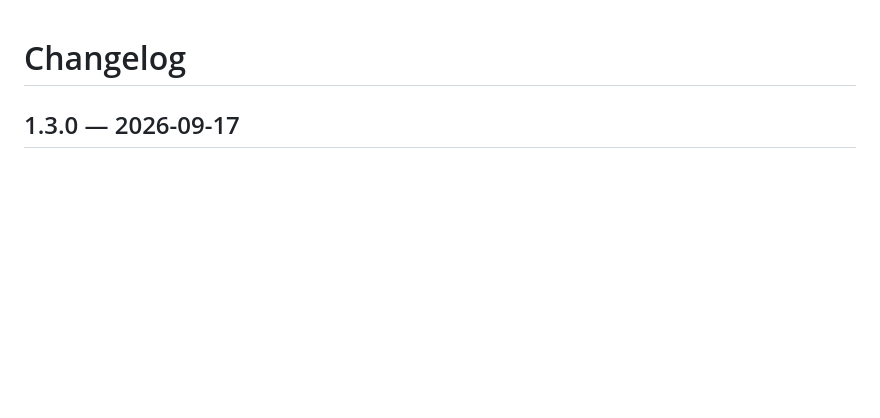
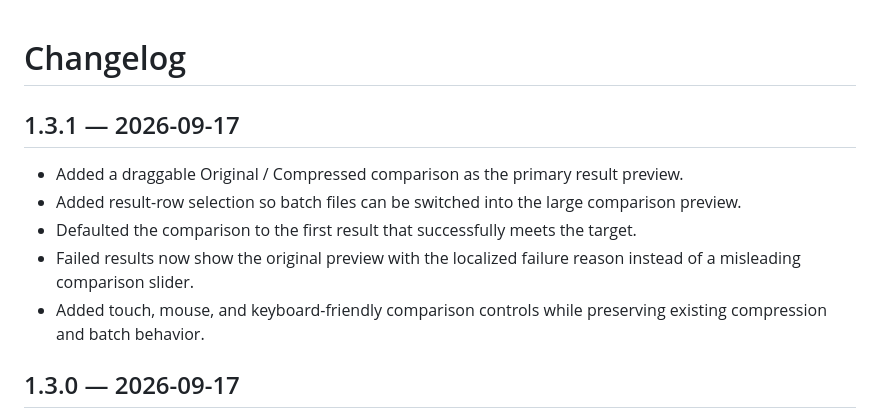
Before and after one commit to kane1a/PixelQuota, a Markdown page: CHANGELOG.md, the part around the change. Drawn GitHub-style; blank space fills up the shorter version.

```diff
--- a/CHANGELOG.md
+++ b/CHANGELOG.md
@@ -1,4 +1,12 @@
 # Changelog
+
+## 1.3.1 — 2026-09-17
+
+- Added a draggable Original / Compressed comparison as the primary result preview.
+- Added result-row selection so batch files can be switched into the large comparison preview.
+- Defaulted the comparison to the first result that successfully meets the target.
+- Failed results now show the original preview with the localized failure reason instead of a misleading comparison slider.
+- Added touch, mouse, and keyboard-friendly comparison controls while preserving existing compression and batch behavior.
 
 ## 1.3.0 — 2026-09-17
 
```
Also changed, not shown: README.md (+2 -1 lines), README.zh-TW.md (+2 -1 lines), docs/images/desktop-zh.png, docs/images/desktop.png, docs/images/mobile-zh.png, docs/images/mobile.png, 9 other files.
